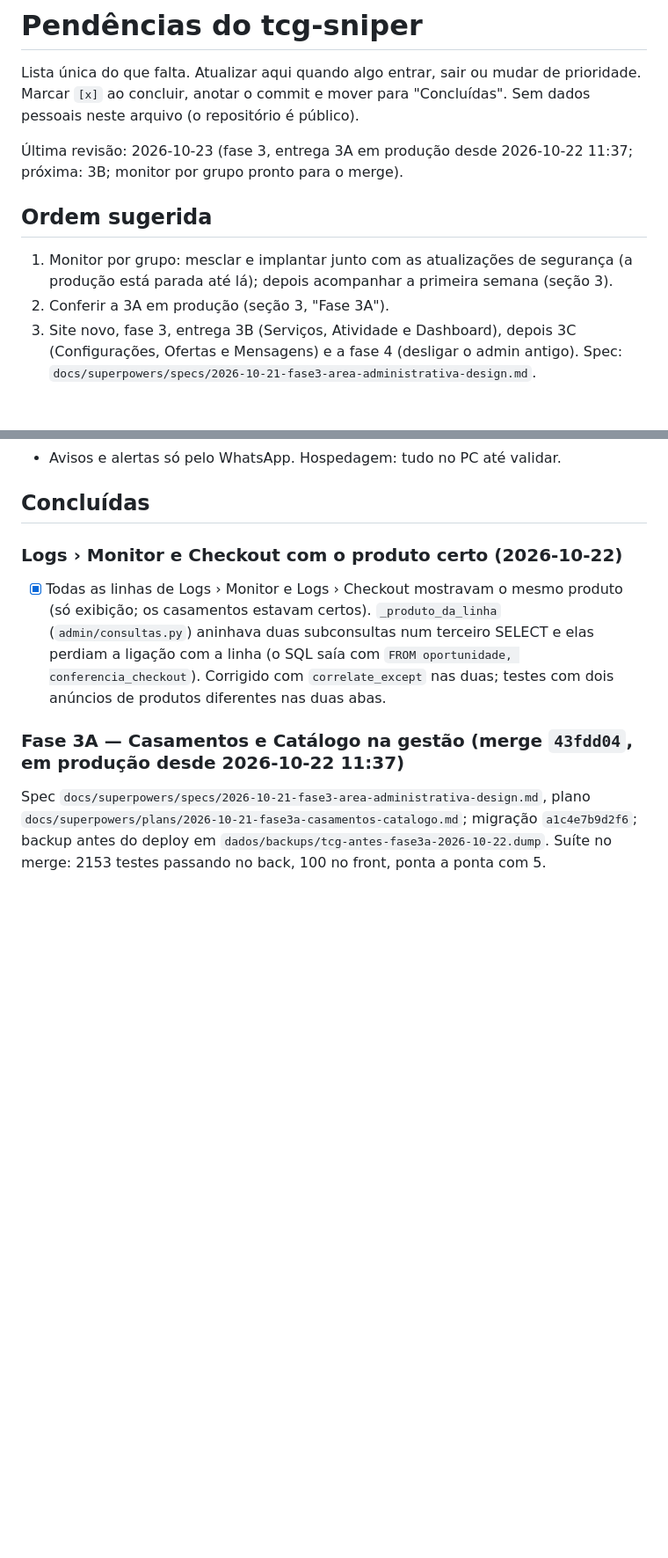
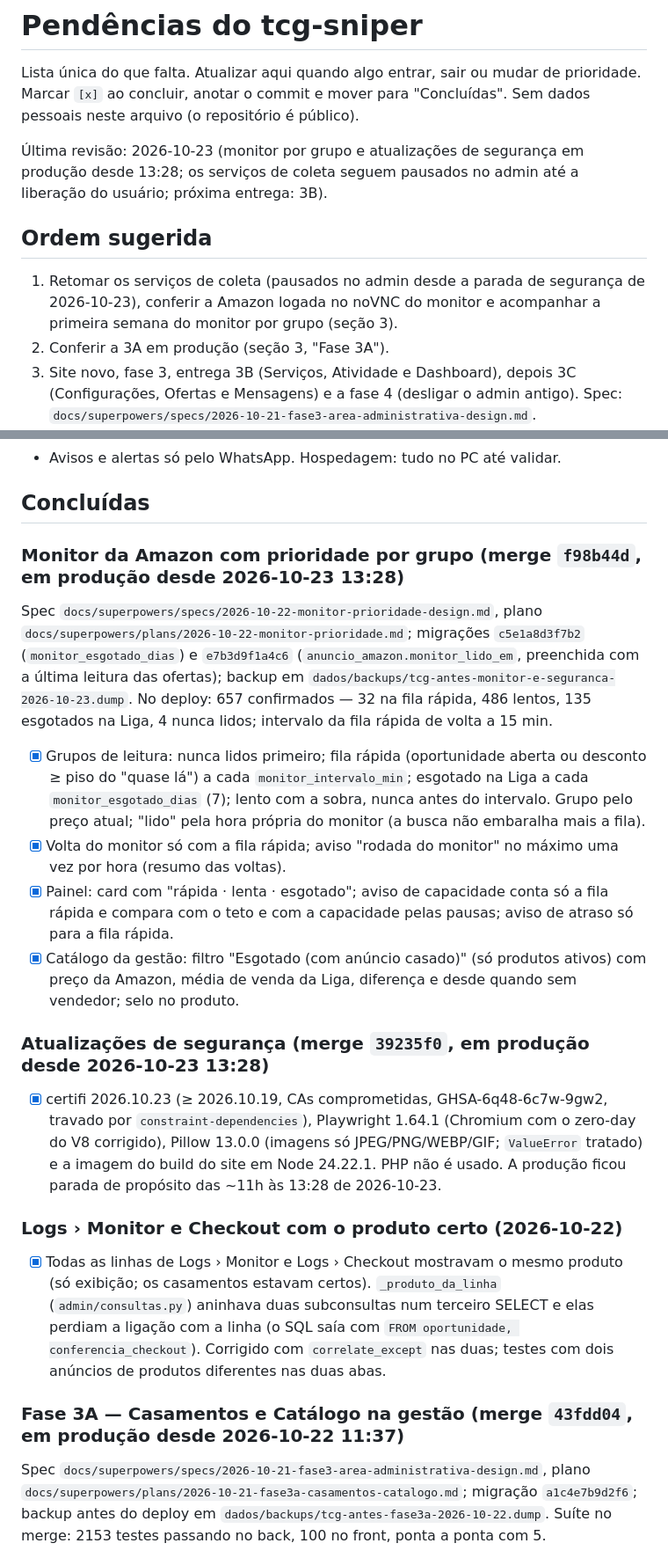
Before and after one commit to Kyner/tcg-sniper, a Markdown page: docs/PENDENCIAS.md, 2 parts joined by grey strips. Shown at 88% size. Rendered like a GitHub page; blank space fills up the shorter version.

Commit message:
docs: monitor priority groups and security updates deployed

```diff
--- a/docs/PENDENCIAS.md
+++ b/docs/PENDENCIAS.md
@@ -3,11 +3,11 @@
 Lista única do que falta. Atualizar aqui quando algo entrar, sair ou mudar de prioridade.
 Marcar `[x]` ao concluir, anotar o commit e mover para "Concluídas". Sem dados pessoais neste arquivo (o repositório é público).
 
-Última revisão: 2026-10-23 (fase 3, entrega 3A em produção desde 2026-10-22 11:37; próxima: 3B; monitor por grupo pronto para o merge).
+Última revisão: 2026-10-23 (monitor por grupo e atualizações de segurança em produção desde 13:28; os serviços de coleta seguem pausados no admin até a liberação do usuário; próxima entrega: 3B).
 
 ## Ordem sugerida
 
-1. Monitor por grupo: mesclar e implantar junto com as atualizações de segurança (a produção está parada até lá); depois acompanhar a primeira semana (seção 3).
+1. Retomar os serviços de coleta (pausados no admin desde a parada de segurança de 2026-10-23), conferir a Amazon logada no noVNC do monitor e acompanhar a primeira semana do monitor por grupo (seção 3).
 2. Conferir a 3A em produção (seção 3, "Fase 3A").
 3. Site novo, fase 3, entrega 3B (Serviços, Atividade e Dashboard), depois 3C (Configurações, Ofertas e Mensagens) e a fase 4 (desligar o admin antigo). Spec: `docs/superpowers/specs/2026-10-21-fase3-area-administrativa-design.md`.
 4. Seção 1 (segurança do login), **obrigatória antes de publicar na internet ou vender acesso**.
@@ -213,6 +213,19 @@ Nenhuma no momento.
 - Avisos e alertas só pelo WhatsApp. Hospedagem: tudo no PC até validar.
 
 ## Concluídas
+
+### Monitor da Amazon com prioridade por grupo (merge `f98b44d`, em produção desde 2026-10-23 13:28)
+
+Spec `docs/superpowers/specs/2026-10-22-monitor-prioridade-design.md`, plano `docs/superpowers/plans/2026-10-22-monitor-prioridade.md`; migrações `c5e1a8d3f7b2` (`monitor_esgotado_dias`) e `e7b3d9f1a4c6` (`anuncio_amazon.monitor_lido_em`, preenchida com a última leitura das ofertas); backup em `dados/backups/tcg-antes-monitor-e-seguranca-2026-10-23.dump`. No deploy: 657 confirmados — 32 na fila rápida, 486 lentos, 135 esgotados na Liga, 4 nunca lidos; intervalo da fila rápida de volta a 15 min.
+
+- [x] Grupos de leitura: nunca lidos primeiro; fila rápida (oportunidade aberta ou desconto ≥ piso do "quase lá") a cada `monitor_intervalo_min`; esgotado na Liga a cada `monitor_esgotado_dias` (7); lento com a sobra, nunca antes do intervalo. Grupo pelo preço atual; "lido" pela hora própria do monitor (a busca não embaralha mais a fila).
+- [x] Volta do monitor só com a fila rápida; aviso "rodada do monitor" no máximo uma vez por hora (resumo das voltas).
+- [x] Painel: card com "rápida · lenta · esgotado"; aviso de capacidade conta só a fila rápida e compara com o teto e com a capacidade pelas pausas; aviso de atraso só para a fila rápida.
+- [x] Catálogo da gestão: filtro "Esgotado (com anúncio casado)" (só produtos ativos) com preço da Amazon, média de venda da Liga, diferença e desde quando sem vendedor; selo no produto.
+
+### Atualizações de segurança (merge `39235f0`, em produção desde 2026-10-23 13:28)
+
+- [x] certifi 2026.10.23 (≥ 2026.10.19, CAs comprometidas, GHSA-6q48-6c7w-9gw2, travado por `constraint-dependencies`), Playwright 1.64.1 (Chromium com o zero-day do V8 corrigido), Pillow 13.0.0 (imagens só JPEG/PNG/WEBP/GIF; `ValueError` tratado) e a imagem do build do site em Node 24.22.1. PHP não é usado. A produção ficou parada de propósito das ~11h às 13:28 de 2026-10-23.
 
 ### Logs › Monitor e Checkout com o produto certo (2026-10-22)
 
```
Also changed, not shown: other parts of docs/PENDENCIAS.md (+3 -3 lines), docs/IMPLANTACOES.md (+2 -2 lines).
